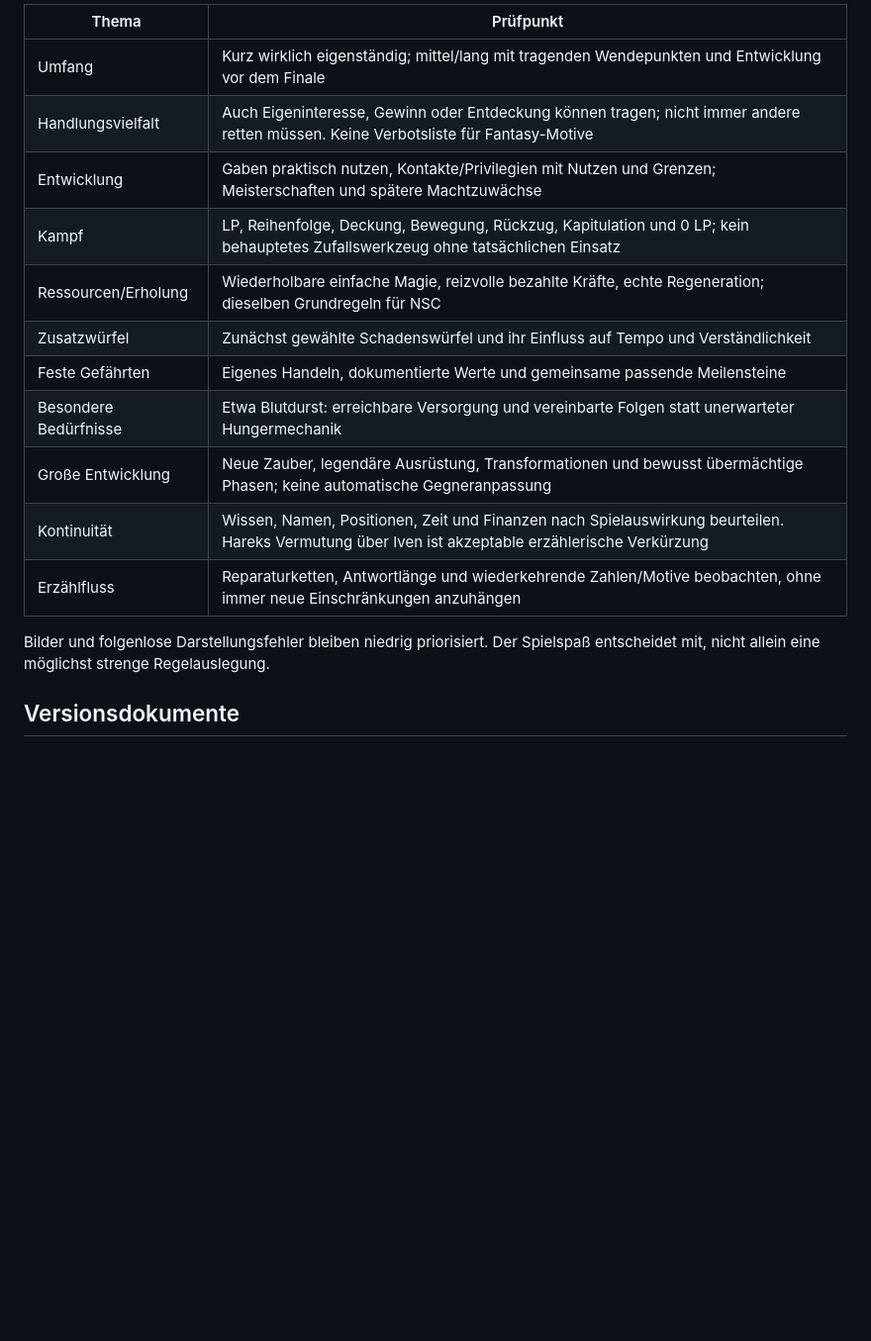
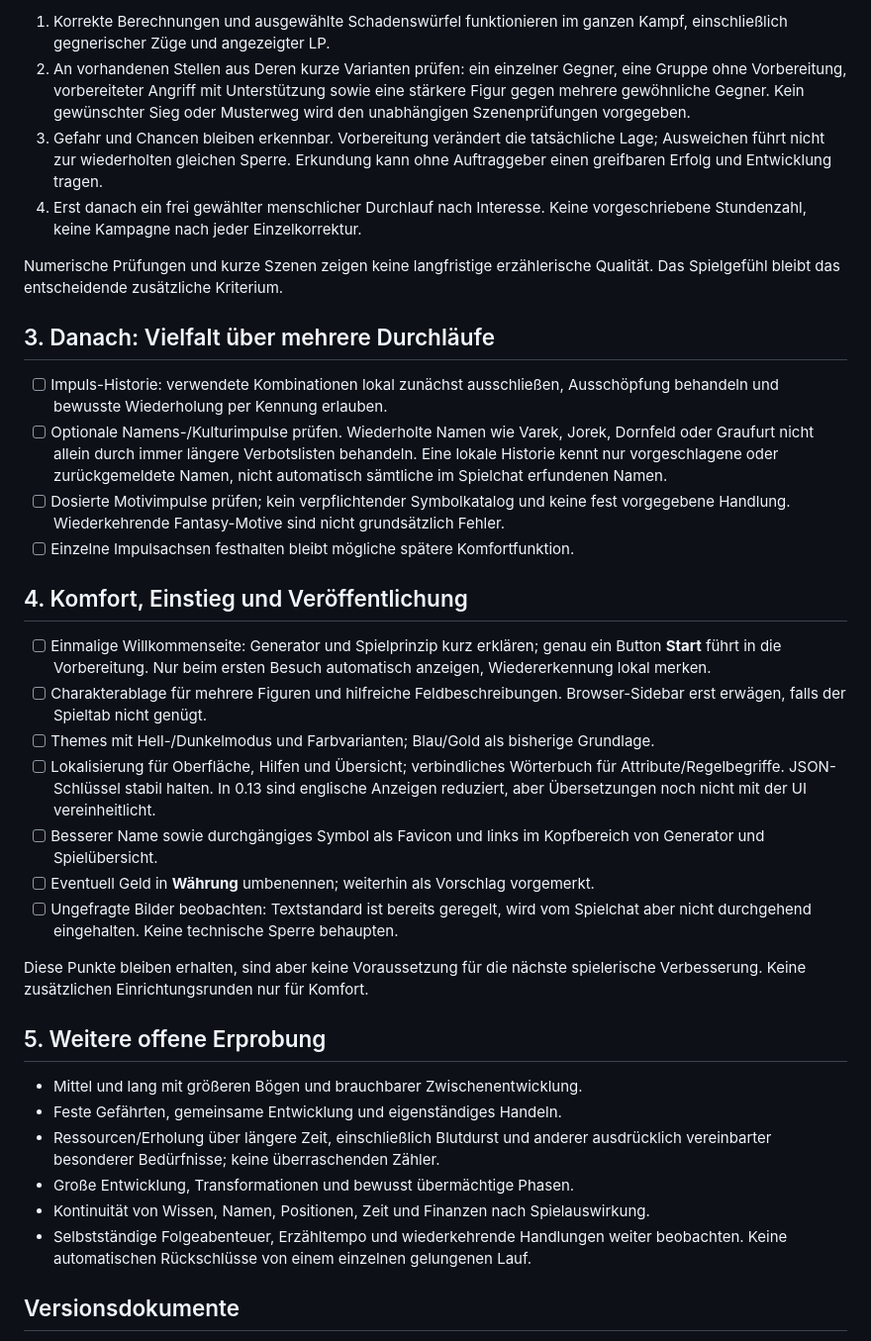
Before and after one commit to MichalikD/prompt-generator, a Markdown page: docs/roadmap.md, the part around one of its changes. Shown at 99% size. Drawn GitHub-style; blank space fills up the shorter version.

```diff
--- a/docs/roadmap.md
+++ b/docs/roadmap.md
@@ -128,20 +126,61 @@ nächsten normalen Durchlauf. Änderungen am Erzählunterbau gehören zum Paket
 
-| Thema | Prüfpunkt |
-| --- | --- |
-| Umfang | Kurz wirklich eigenständig; mittel/lang mit tragenden Wendepunkten und Entwicklung vor dem Finale |
-| Handlungsvielfalt | Auch Eigeninteresse, Gewinn oder Entdeckung können tragen; nicht immer andere retten müssen. Keine Verbotsliste für Fantasy-Motive |
-| Entwicklung | Gaben praktisch nutzen, Kontakte/Privilegien mit Nutzen und Grenzen; Meisterschaften und spätere Machtzuwächse |
-| Kampf | LP, Reihenfolge, Deckung, Bewegung, Rückzug, Kapitulation und 0 LP; kein behauptetes Zufallswerkzeug ohne tatsächlichen Einsatz |
-| Ressourcen/Erholung | Wiederholbare einfache Magie, reizvolle bezahlte Kräfte, echte Regeneration; dieselben Grundregeln für NSC |
-| Zusatzwürfel | Zunächst gewählte Schadenswürfel und ihr Einfluss auf Tempo und Verständlichkeit |
-| Feste Gefährten | Eigenes Handeln, dokumentierte Werte und gemeinsame passende Meilensteine |
-| Besondere Bedürfnisse | Etwa Blutdurst: erreichbare Versorgung und vereinbarte Folgen statt unerwarteter Hungermechanik |
-| Große Entwicklung | Neue Zauber, legendäre Ausrüstung, Transformationen und bewusst übermächtige Phasen; keine automatische Gegneranpassung |
-| Kontinuität | Wissen, Namen, Positionen, Zeit und Finanzen nach Spielauswirkung beurteilen. Hareks Vermutung über Iven ist akzeptable erzählerische Verkürzung |
-| Erzählfluss | Reparaturketten, Antwortlänge und wiederkehrende Zahlen/Motive beobachten, ohne immer neue Einschränkungen anzuhängen |
+1. Korrekte Berechnungen und ausgewählte Schadenswürfel funktionieren im ganzen
+   Kampf, einschließlich gegnerischer Züge und angezeigter LP.
+2. An vorhandenen Stellen aus Deren kurze Varianten prüfen: ein einzelner Gegner,
+   eine Gruppe ohne Vorbereitung, vorbereiteter Angriff mit Unterstützung sowie
+   eine stärkere Figur gegen mehrere gewöhnliche Gegner. Kein gewünschter Sieg
+   oder Musterweg wird den unabhängigen Szenenprüfungen vorgegeben.
+3. Gefahr und Chancen bleiben erkennbar. Vorbereitung verändert die tatsächliche
+   Lage; Ausweichen führt nicht zur wiederholten gleichen Sperre. Erkundung kann
+   ohne Auftraggeber einen greifbaren Erfolg und Entwicklung tragen.
+4. Erst danach ein frei gewählter menschlicher Durchlauf nach Interesse. Keine
+   vorgeschriebene Stundenzahl, keine Kampagne nach jeder Einzelkorrektur.
 
-Bilder und folgenlose Darstellungsfehler bleiben niedrig priorisiert. Der
-Spielspaß entscheidet mit, nicht allein eine möglichst strenge Regelauslegung.
+Numerische Prüfungen und kurze Szenen zeigen keine langfristige erzählerische
+Qualität. Das Spielgefühl bleibt das entscheidende zusätzliche Kriterium.
+
+## 3. Danach: Vielfalt über mehrere Durchläufe
+
+- [ ] Impuls-Historie: verwendete Kombinationen lokal zunächst ausschließen,
+  Ausschöpfung behandeln und bewusste Wiederholung per Kennung erlauben.
+- [ ] Optionale Namens-/Kulturimpulse prüfen. Wiederholte Namen wie Varek, Jorek,
+  Dornfeld oder Graufurt nicht allein durch immer längere Verbotslisten behandeln.
+  Eine lokale Historie kennt nur vorgeschlagene oder zurückgemeldete Namen,
+  nicht automatisch sämtliche im Spielchat erfundenen Namen.
+- [ ] Dosierte Motivimpulse prüfen; kein verpflichtender Symbolkatalog und keine
+  fest vorgegebene Handlung. Wiederkehrende Fantasy-Motive sind nicht grundsätzlich Fehler.
+- [ ] Einzelne Impulsachsen festhalten bleibt mögliche spätere Komfortfunktion.
+
+## 4. Komfort, Einstieg und Veröffentlichung
+
+- [ ] Einmalige Willkommenseite: Generator und Spielprinzip kurz erklären;
+  genau ein Button **Start** führt in die Vorbereitung. Nur beim ersten Besuch
+  automatisch anzeigen, Wiedererkennung lokal merken.
+- [ ] Charakterablage für mehrere Figuren und hilfreiche Feldbeschreibungen.
+  Browser-Sidebar erst erwägen, falls der Spieltab nicht genügt.
+- [ ] Themes mit Hell-/Dunkelmodus und Farbvarianten; Blau/Gold als bisherige Grundlage.
+- [ ] Lokalisierung für Oberfläche, Hilfen und Übersicht; verbindliches Wörterbuch
+  für Attribute/Regelbegriffe. JSON-Schlüssel stabil halten. In 0.13 sind englische
+  Anzeigen reduziert, aber Übersetzungen noch nicht mit der UI vereinheitlicht.
+- [ ] Besserer Name sowie durchgängiges Symbol als Favicon und links im Kopfbereich
+  von Generator und Spielübersicht.
+- [ ] Eventuell Geld in **Währung** umbenennen; weiterhin als Vorschlag vorgemerkt.
+- [ ] Ungefragte Bilder beobachten: Textstandard ist bereits geregelt, wird vom
+  Spielchat aber nicht durchgehend eingehalten. Keine technische Sperre behaupten.
+
+Diese Punkte bleiben erhalten, sind aber keine Voraussetzung für die nächste
+spielerische Verbesserung. Keine zusätzlichen Einrichtungsrunden nur für Komfort.
+
+## 5. Weitere offene Erprobung
+
+- Mittel und lang mit größeren Bögen und brauchbarer Zwischenentwicklung.
+- Feste Gefährten, gemeinsame Entwicklung und eigenständiges Handeln.
+- Ressourcen/Erholung über längere Zeit, einschließlich Blutdurst und anderer
+  ausdrücklich vereinbarter besonderer Bedürfnisse; keine überraschenden Zähler.
+- Große Entwicklung, Transformationen und bewusst übermächtige Phasen.
+- Kontinuität von Wissen, Namen, Positionen, Zeit und Finanzen nach Spielauswirkung.
+- Selbstständige Folgeabenteuer, Erzähltempo und wiederkehrende Handlungen weiter
+  beobachten. Keine automatischen Rückschlüsse von einem einzelnen gelungenen Lauf.
 
 ## Versionsdokumente
 
```
Also changed, not shown: other parts of docs/roadmap.md (+103 -105 lines).
